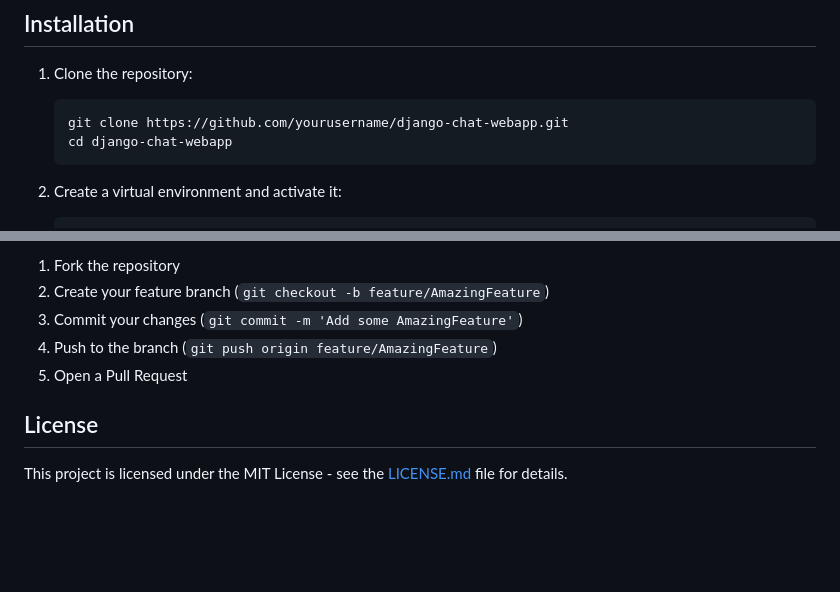
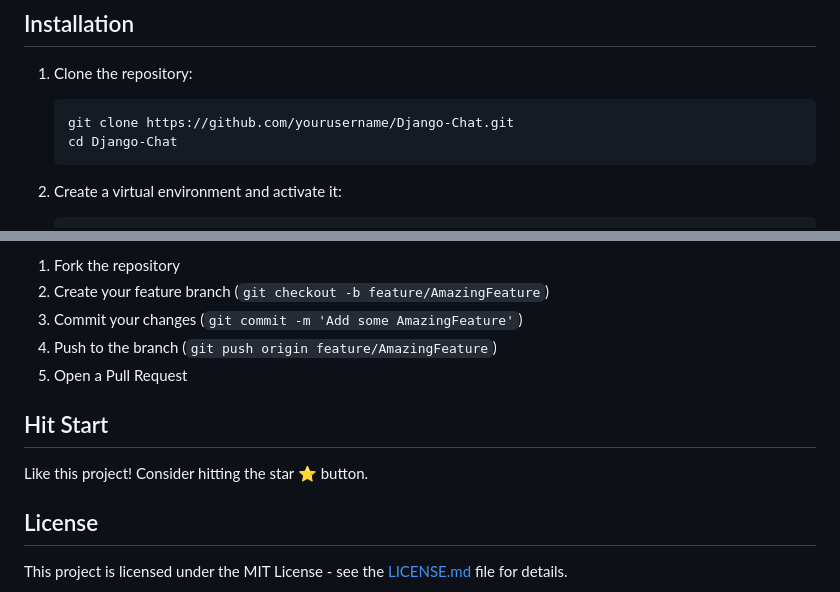
Before and after one commit to rampal-punia/Django-Chat, a Markdown page: README.md, 2 parts joined by grey strips. Rendered like a GitHub page; blank space fills up the shorter version.

````diff
--- a/README.md
+++ b/README.md
@@ -46,8 +46,8 @@ The main components of the chat application include:
 
 1. Clone the repository:
    ```
-   git clone https://github.com/yourusername/django-chat-webapp.git
-   cd django-chat-webapp
+   git clone https://github.com/yourusername/Django-Chat.git
+   cd Django-Chat
    ```
 
 2. Create a virtual environment and activate it:
@@ -107,6 +107,10 @@ Contributions are welcome! Please feel free to submit a Pull Request.
 4. Push to the branch (`git push origin feature/AmazingFeature`)
 5. Open a Pull Request
 
+## Hit Start
+
+Like this project! Consider hitting the star ⭐ button.
+
 ## License
 
 This project is licensed under the MIT License - see the [LICENSE.md](LICENSE.md) file for details.
````
